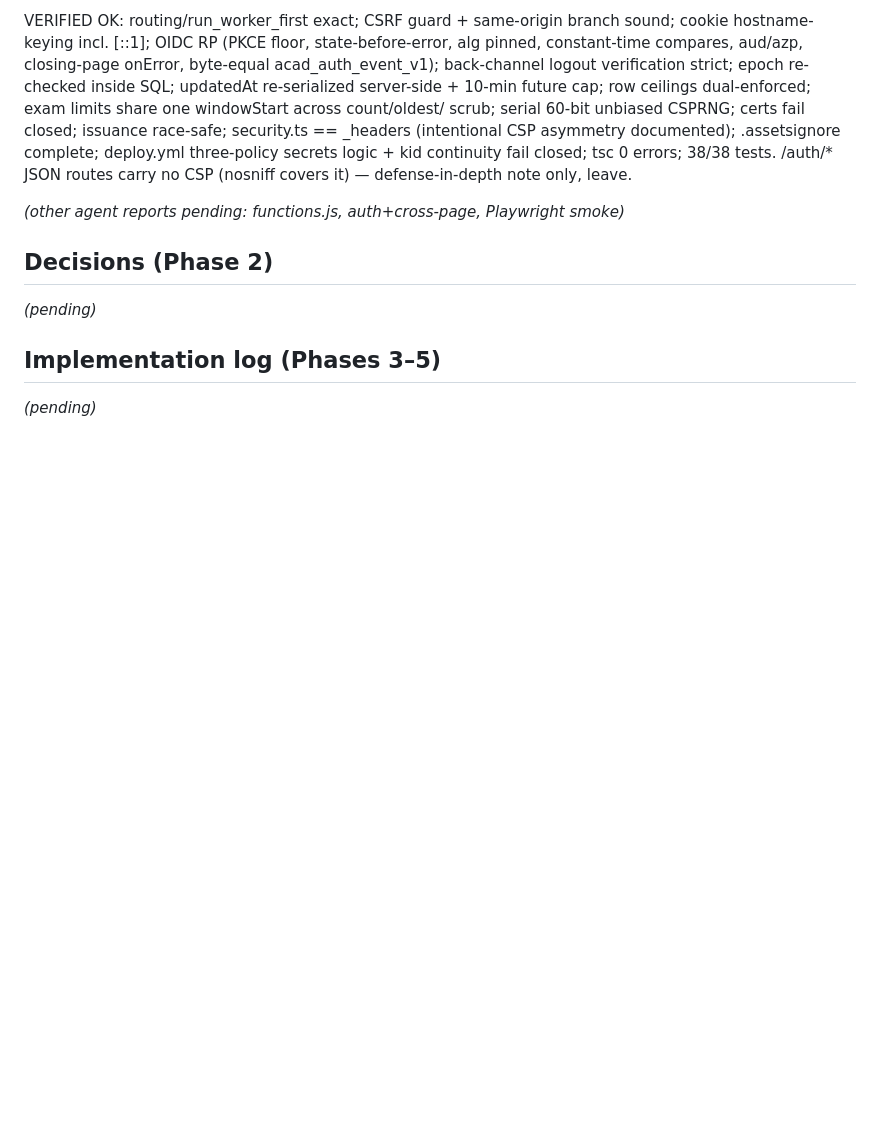
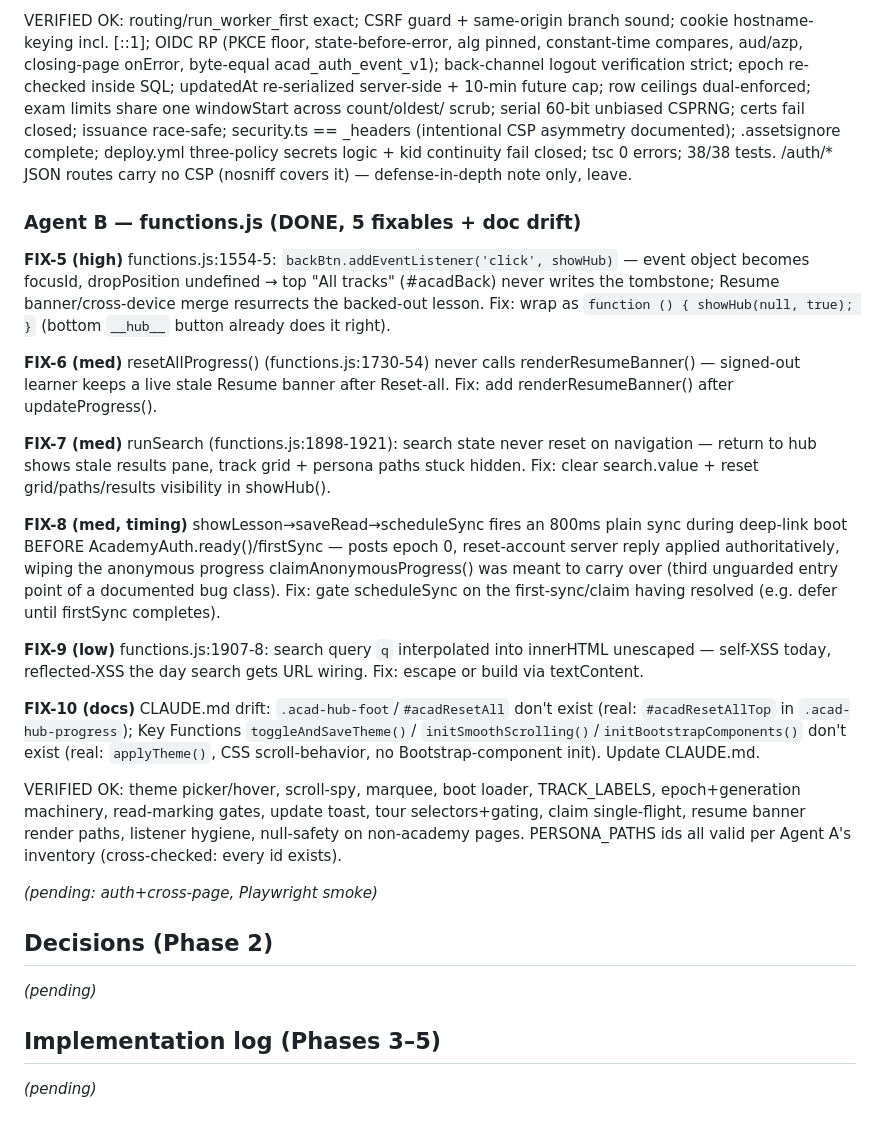
Before and after one commit to integrauth/website, a Markdown page: docs/AUDIT-2026-08-20.md, the part around the change. Rendered like a GitHub page; blank space fills up the shorter version.

Commit message:
docs: record functions.js audit findings (5 fixables + CLAUDE.md drift)
Co-Authored-By: Claude Fable 5 <noreply@anthropic.com>
Claude-Session: https://claude.ai/code/session_01WfAVrMBvd6JhjucFhfRsGC

```diff
--- a/docs/AUDIT-2026-08-20.md
+++ b/docs/AUDIT-2026-08-20.md
@@ -108,7 +108,41 @@ _headers (intentional CSP asymmetry documented); .assetsignore complete; deploy.
 secrets logic + kid continuity fail closed; tsc 0 errors; 38/38 tests. /auth/* JSON routes carry
 no CSP (nosniff covers it) — defense-in-depth note only, leave.
 
-_(other agent reports pending: functions.js, auth+cross-page, Playwright smoke)_
+### Agent B — functions.js (DONE, 5 fixables + doc drift)
+
+**FIX-5 (high)** functions.js:1554-5: `backBtn.addEventListener('click', showHub)` — event object
+becomes focusId, dropPosition undefined → top "All tracks" (#acadBack) never writes the
+tombstone; Resume banner/cross-device merge resurrects the backed-out lesson. Fix: wrap as
+`function () { showHub(null, true); }` (bottom `__hub__` button already does it right).
+
+**FIX-6 (med)** resetAllProgress() (functions.js:1730-54) never calls renderResumeBanner() —
+signed-out learner keeps a live stale Resume banner after Reset-all. Fix: add renderResumeBanner()
+after updateProgress().
+
+**FIX-7 (med)** runSearch (functions.js:1898-1921): search state never reset on navigation —
+return to hub shows stale results pane, track grid + persona paths stuck hidden. Fix: clear
+search.value + reset grid/paths/results visibility in showHub().
+
+**FIX-8 (med, timing)** showLesson→saveRead→scheduleSync fires an 800ms plain sync during
+deep-link boot BEFORE AcademyAuth.ready()/firstSync — posts epoch 0, reset-account server reply
+applied authoritatively, wiping the anonymous progress claimAnonymousProgress() was meant to
+carry over (third unguarded entry point of a documented bug class). Fix: gate scheduleSync on the
+first-sync/claim having resolved (e.g. defer until firstSync completes).
+
+**FIX-9 (low)** functions.js:1907-8: search query `q` interpolated into innerHTML unescaped —
+self-XSS today, reflected-XSS the day search gets URL wiring. Fix: escape or build via textContent.
+
+**FIX-10 (docs)** CLAUDE.md drift: `.acad-hub-foot`/`#acadResetAll` don't exist (real:
+`#acadResetAllTop` in `.acad-hub-progress`); Key Functions `toggleAndSaveTheme()`/
+`initSmoothScrolling()`/`initBootstrapComponents()` don't exist (real: `applyTheme()`, CSS
+scroll-behavior, no Bootstrap-component init). Update CLAUDE.md.
+
+VERIFIED OK: theme picker/hover, scroll-spy, marquee, boot loader, TRACK_LABELS, epoch+generation
+machinery, read-marking gates, update toast, tour selectors+gating, claim single-flight, resume
+banner render paths, listener hygiene, null-safety on non-academy pages. PERSONA_PATHS ids all
+valid per Agent A's inventory (cross-checked: every id exists).
+
+_(pending: auth+cross-page, Playwright smoke)_
 
 ## Decisions (Phase 2)
 
```
